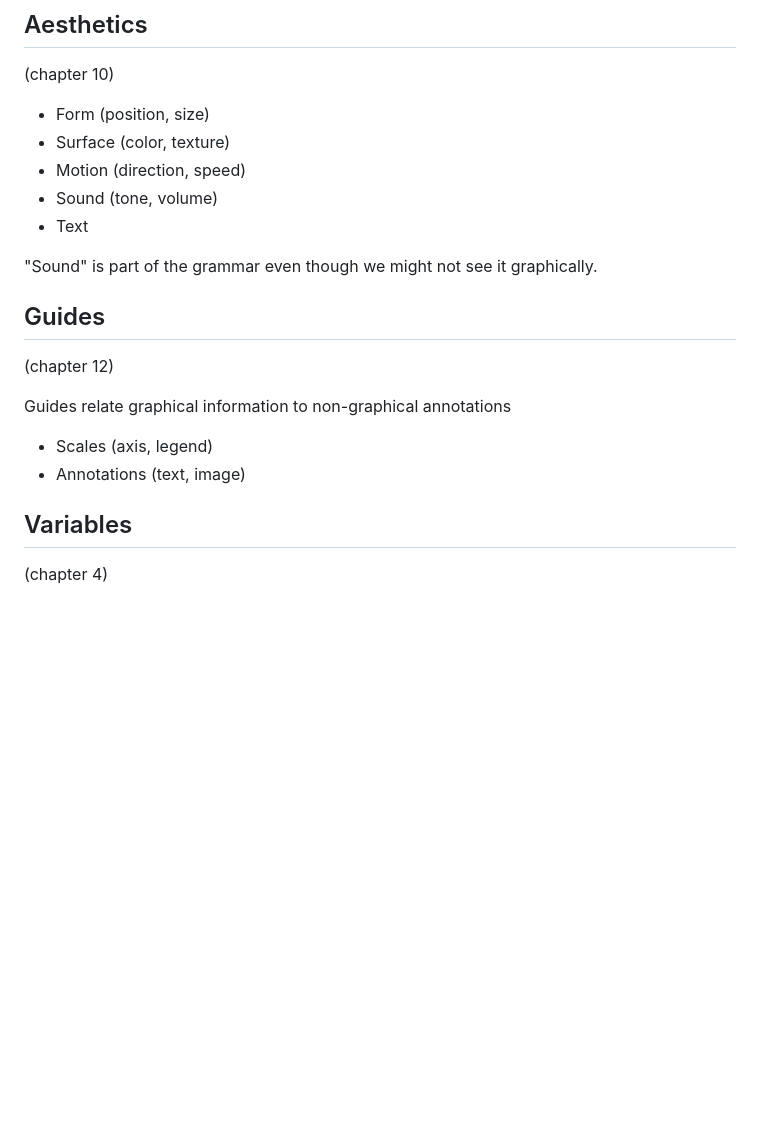
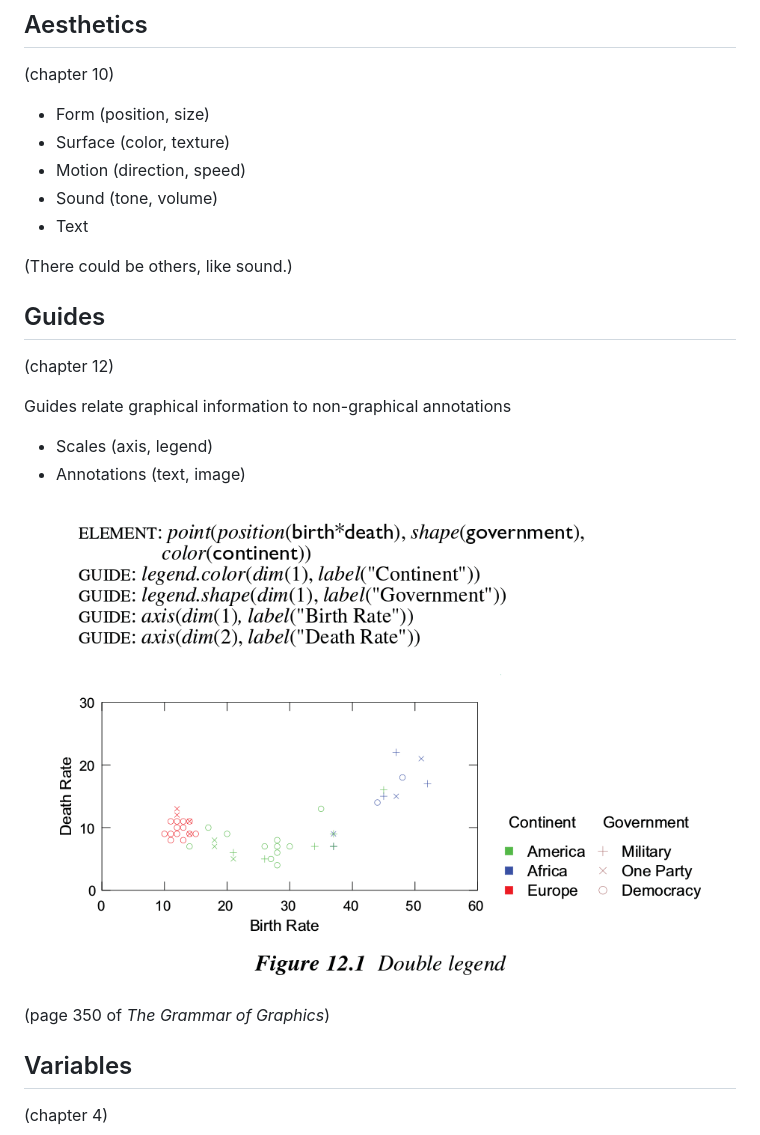
Before and after one commit to GalvanizeDataScience/government-shutdown, a Markdown page: slides/2-grammar-of-graphics.md, the part around the change. GitHub-like rendering; pictures changed too: slides/grammar-350.png (added); blank space fills up the shorter version.

Commit message:
figures

```diff
--- a/slides/2-grammar-of-graphics.md
+++ b/slides/2-grammar-of-graphics.md
@@ -23,8 +23,12 @@ The Grammar of Graphics
 * Sound (tone, volume)
 * Text
 
-"Sound" is part of the grammar even
-though we might not see it graphically.
+(There could be others, like sound.)
+
+<!--
+Draw variations of these aethetics
+on the whiteboard.
+-->
 
 ## Guides
 (chapter 12)
@@ -34,6 +38,10 @@ non-graphical annotations
 
 * Scales (axis, legend)
 * Annotations (text, image)
+
+![](grammar-350.png)
+
+(page 350 of *The Grammar of Graphics*)
 
 ## Variables
 (chapter 4)
```
